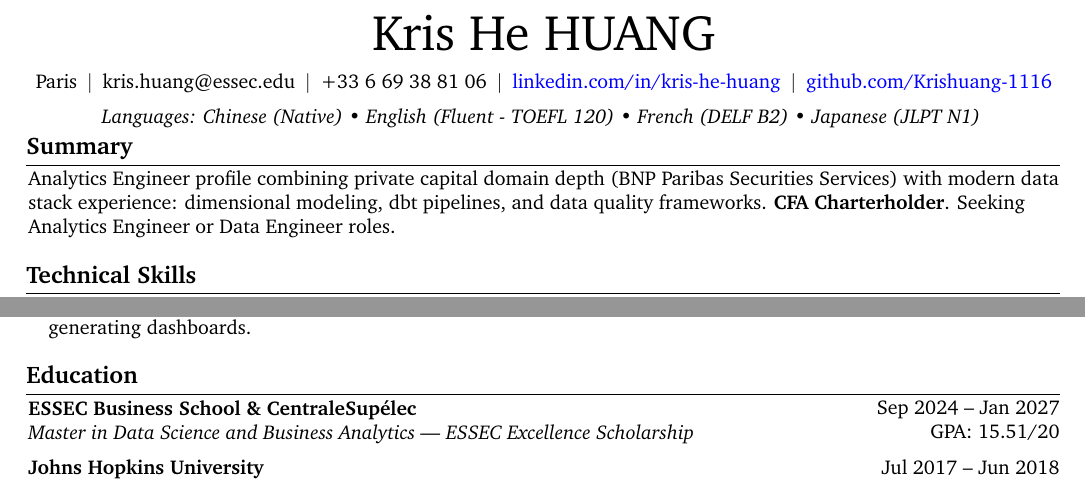
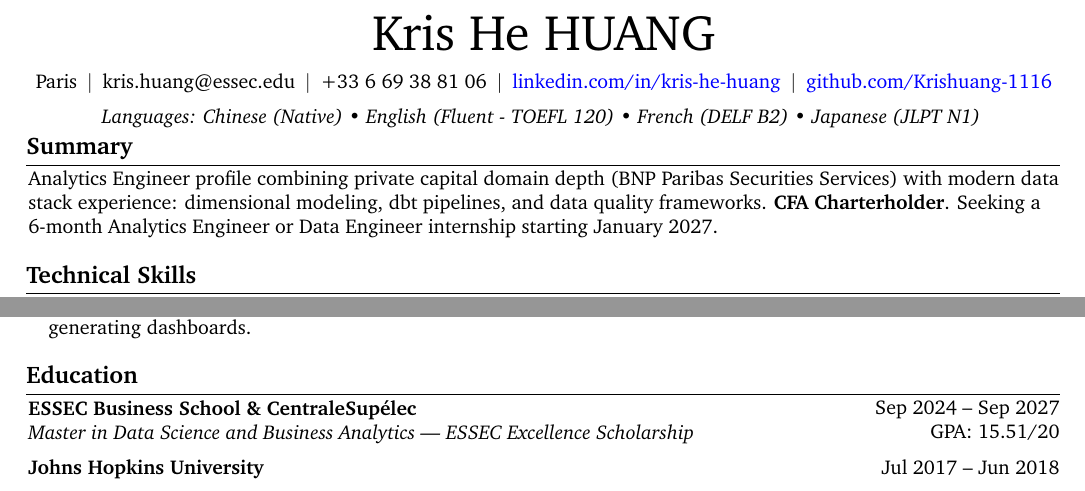
Before and after one commit to Krishuang-1116/cv-latex, a LaTeX CV (resume_base.tex): two parts of page 1 of 2, joined at a grey line, cut so that both start at the same text. Compiled offline with pdfLaTeX.

Commit message:
internship variant: summary seeks 6-month internship starting January 2027; DSBA end date Sep 2027 (France convention de stage)
Co-Authored-By: Claude Opus 5.5 <noreply@anthropic.com>

```diff
--- a/resume_base.tex
+++ b/resume_base.tex
@@ -230,7 +230,9 @@
         \begin{onecolentry}
 % Data Science graduate at ESSEC–CentraleSupélec with experience in SQL and Python to develop analytical models, machine learning workflows, and data-driven decision tools. \textbf{CFA Charterholder} with prior corporate banking experience. Available for a 6-month end-of-study internship starting in end-June 2026.
 % Data Science graduate at ESSEC–CentraleSupélec, skilled in SQL and Python for analytical modeling and machine learning workflows. \textbf{CFA Charterholder} with prior corporate banking experience. Available for a 6-month end-of-study internship from end-June 2026.
-Analytics Engineer profile combining private capital domain depth (BNP Paribas Securities Services) with modern data stack experience: dimensional modeling, dbt pipelines, and data quality frameworks. \textbf{CFA Charterholder}. Seeking Analytics Engineer or Data Engineer roles.
+% Analytics Engineer profile combining private capital domain depth (BNP Paribas Securities Services) with modern data stack experience: dimensional modeling, dbt pipelines, and data quality frameworks. \textbf{CFA Charterholder}. Seeking Analytics Engineer or Data Engineer roles.
+% Internship variant (2026-10-24): same text, last sentence swapped for the internship search.
+Analytics Engineer profile combining private capital domain depth (BNP Paribas Securities Services) with modern data stack experience: dimensional modeling, dbt pipelines, and data quality frameworks. \textbf{CFA Charterholder}. Seeking a 6-month Analytics Engineer or Data Engineer internship starting January 2027.
 
 %Data Science graduate at ESSEC–CentraleSupélec with experience in SQL, Python, and data analysis for financial reporting, risk indicator monitoring, and data quality validation. \textbf{CFA Charterholder} with prior corporate banking experience, combining technical analytics skills with a strong understanding of financial risk, compliance processes and banking operations. Available for a 6-month end-of-study internship starting in end-June 2026.
 
@@ -526,7 +528,9 @@ Analytics Engineer profile combining private capital domain depth (BNP Paribas S
     \vspace{0.2 cm}
 
     \section{Education}
-        \begin{twocolentry}{Sep 2024 – Jan 2027 \\ GPA: 15.51/20}
+        % French internship variant (2026-10-24): DSBA end date moved after the internship (re-enrolment, later jury).
+        % \begin{twocolentry}{Sep 2024 – Jan 2027 \\ GPA: 15.51/20}
+        \begin{twocolentry}{Sep 2024 – Sep 2027 \\ GPA: 15.51/20}
             \textbf{ESSEC Business School \& CentraleSupélec} \\
             \textit{Master in Data Science and Business Analytics — ESSEC Excellence Scholarship}
         \end{twocolentry}
```
